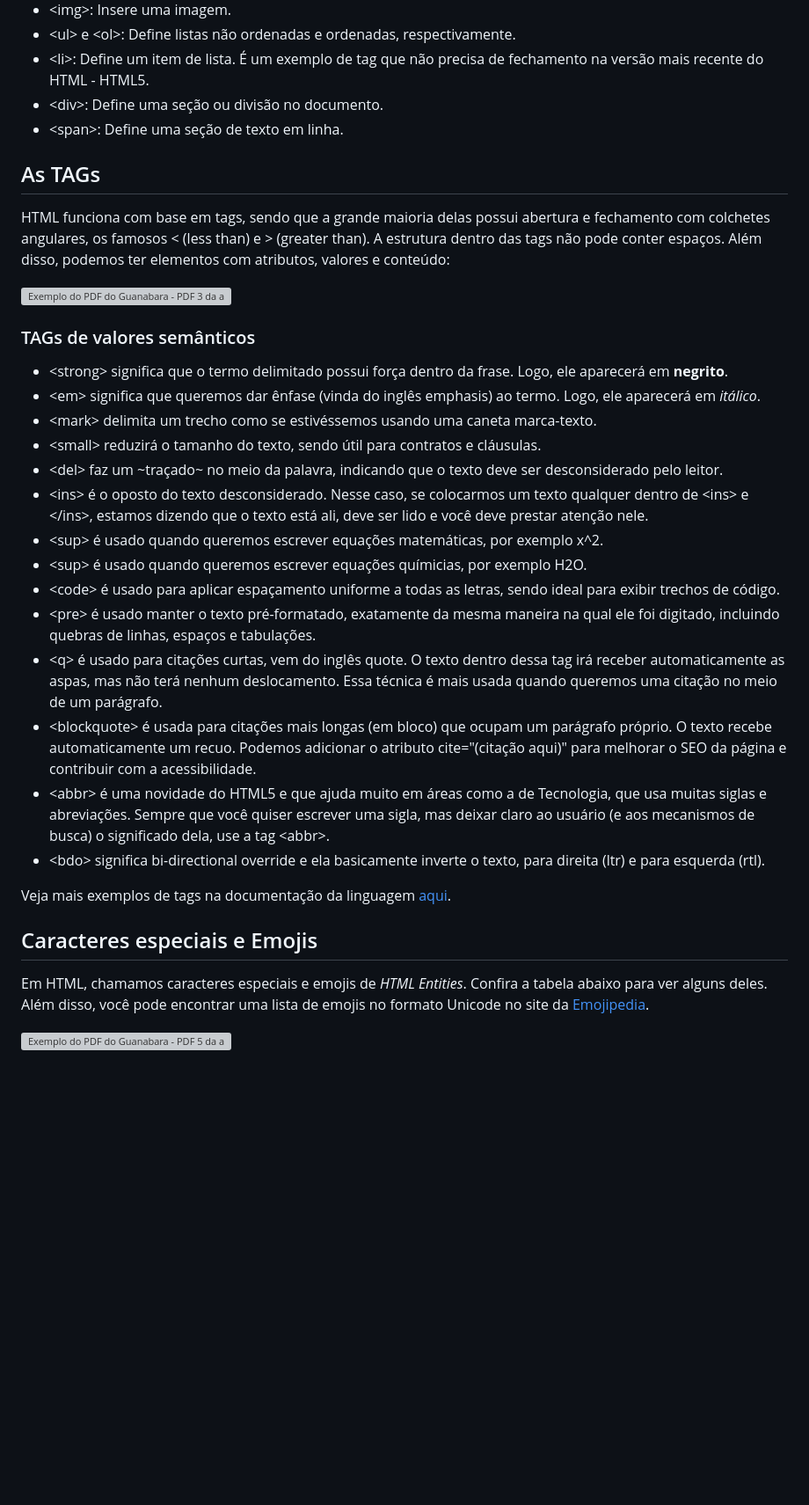
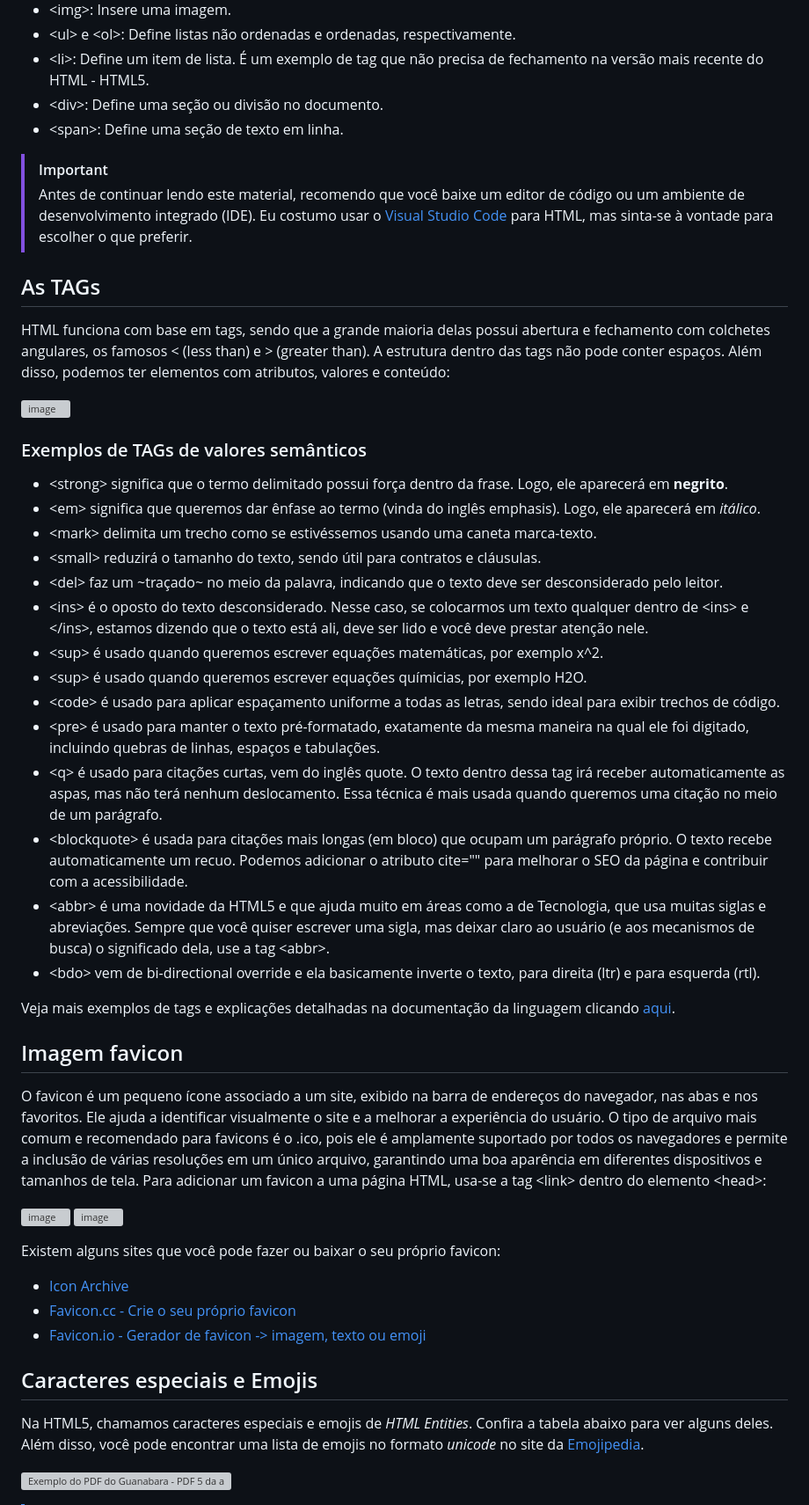
Before and after one commit to ReisLeonardo/html-css, a Markdown page: html.md, the part around the change printed below. Shown: that part at 88% size. Drawn GitHub-style; blank space fills up the shorter version; grey boxes are pictures that could not be loaded.

```diff
--- a/html.md
+++ b/html.md
@@ -27,15 +27,18 @@ Exemplos de tags dentro do &lt;body&gt;:
 - &lt;div&gt;: Define uma seção ou divisão no documento.
 - &lt;span&gt;: Define uma seção de texto em linha.
 
+>[!IMPORTANT]
+> Antes de continuar lendo este material, recomendo que você baixe um editor de código ou um ambiente de desenvolvimento integrado (IDE). Eu costumo usar o [Visual Studio Code](https://code.visualstudio.com/download) para HTML, mas sinta-se à vontade para escolher o que preferir.
+
 ## As TAGs
 HTML funciona com base em tags, sendo que a grande maioria delas possui abertura e fechamento com colchetes angulares, os famosos < (less than) e > (greater than).
 A estrutura dentro das tags não pode conter espaços. Além disso, podemos ter elementos com atributos, valores e conteúdo:
 
-![Exemplo do PDF do Guanabara - PDF 3 da aula da HTML e CSS pg. 4](https://github.com/ReisLeonardo/html-css-js/assets/89877899/9cf5fc12-db3a-4a52-b094-adb47b164506)
+![image](https://github.com/ReisLeonardo/html-css-js/assets/89877899/4125a51b-ab75-4428-8a3f-0f751f9b6264)
 
-### TAGs de valores semânticos
+### Exemplos de TAGs de valores semânticos
 * &lt;strong&gt; significa que o termo delimitado possui força dentro da frase. Logo, ele aparecerá em **negrito**.
-* &lt;em&gt; significa que queremos dar ênfase (vinda do inglês emphasis) ao termo. Logo, ele aparecerá em _itálico_.
+* &lt;em&gt; significa que queremos dar ênfase ao termo (vinda do inglês emphasis). Logo, ele aparecerá em _itálico_.
 * &lt;mark&gt; delimita um trecho como se estivéssemos usando uma caneta marca-texto.
 * &lt;small&gt; reduzirá o tamanho do texto, sendo útil para contratos e cláusulas.
 * &lt;del&gt; faz um ~traçado~ no meio da palavra, indicando que o texto deve ser desconsiderado pelo leitor.
@@ -43,16 +46,27 @@ A estrutura dentro das tags não pode conter espaços. Além disso, podemos ter
 * &lt;sup&gt; é usado quando queremos escrever equações matemáticas, por exemplo x^2.
 * &lt;sup&gt; é usado quando queremos escrever equações químicias, por exemplo H2O.
 * &lt;code&gt; é usado para aplicar espaçamento uniforme a todas as letras, sendo ideal para exibir trechos de código.
-* &lt;pre&gt; é usado manter o texto pré-formatado, exatamente da mesma maneira na qual ele foi digitado, incluindo quebras de linhas, espaços e tabulações.
+* &lt;pre&gt; é usado para manter o texto pré-formatado, exatamente da mesma maneira na qual ele foi digitado, incluindo quebras de linhas, espaços e tabulações.
 * &lt;q&gt; é usado para citações curtas, vem do inglês quote. O texto dentro dessa tag irá receber automaticamente as aspas, mas não terá nenhum deslocamento. Essa técnica é mais usada quando queremos uma citação no meio de um parágrafo.
-* &lt;blockquote&gt; é usada para citações mais longas (em bloco) que ocupam um parágrafo próprio. O texto recebe automaticamente um recuo. Podemos adicionar o atributo cite="(citação aqui)" para melhorar o SEO da página e contribuir com a acessibilidade.
-* &lt;abbr&gt; é uma novidade do HTML5 e que ajuda muito em áreas como a de Tecnologia, que usa muitas siglas e abreviações. Sempre que você quiser escrever uma sigla, mas deixar claro ao usuário (e aos mecanismos de busca) o significado dela, use a tag &lt;abbr&gt;.
-* &lt;bdo&gt; significa bi-directional override e ela basicamente inverte o texto, para direita (ltr) e para esquerda (rtl).
+* &lt;blockquote&gt; é usada para citações mais longas (em bloco) que ocupam um parágrafo próprio. O texto recebe automaticamente um recuo. Podemos adicionar o atributo cite="" para melhorar o SEO da página e contribuir com a acessibilidade.
+* &lt;abbr&gt; é uma novidade da HTML5 e que ajuda muito em áreas como a de Tecnologia, que usa muitas siglas e abreviações. Sempre que você quiser escrever uma sigla, mas deixar claro ao usuário (e aos mecanismos de busca) o significado dela, use a tag &lt;abbr&gt;.
+* &lt;bdo&gt; vem de bi-directional override e ela basicamente inverte o texto, para direita (ltr) e para esquerda (rtl).
 
-Veja mais exemplos de tags na documentação da linguagem [aqui](https://developer.mozilla.org/en-US/docs/Web/HTML/Element).
+Veja mais exemplos de tags e explicações detalhadas na documentação da linguagem clicando [aqui](https://developer.mozilla.org/en-US/docs/Web/HTML/Element).
+
+## Imagem favicon
+O favicon é um pequeno ícone associado a um site, exibido na barra de endereços do navegador, nas abas e nos favoritos. Ele ajuda a identificar visualmente o site e a melhorar a experiência do usuário. O tipo de arquivo mais comum e recomendado para favicons é o .ico, pois ele é amplamente suportado por todos os navegadores e permite a inclusão de várias resoluções em um único arquivo, garantindo uma boa aparência em diferentes dispositivos e tamanhos de tela. Para adicionar um favicon a uma página HTML, usa-se a tag &lt;link&gt; dentro do elemento &lt;head&gt;:
+
+![image](https://github.com/ReisLeonardo/html-css-js/assets/89877899/54c27393-b93b-41af-9c1f-9d3b85785901)
+![image](https://github.com/ReisLeonardo/html-css-js/assets/89877899/b6a01d7a-c221-477f-b2ab-3fdfddf32a3a)
+
+Existem alguns sites que você pode fazer ou baixar o seu próprio favicon:
+* [Icon Archive](https://www.iconarchive.com/)
+* [Favicon.cc - Crie o seu próprio favicon](https://www.favicon.cc/)
+* [Favicon.io - Gerador de favicon -> imagem, texto ou emoji](https://favicon.io/)
 
 ## Caracteres especiais e Emojis
-Em HTML, chamamos caracteres especiais e emojis de _HTML Entities_. Confira a tabela abaixo para ver alguns deles. Além disso, você pode encontrar uma lista de emojis no formato Unicode no site da
+Na HTML5, chamamos caracteres especiais e emojis de _HTML Entities_. Confira a tabela abaixo para ver alguns deles. Além disso, você pode encontrar uma lista de emojis no formato _unicode_ no site da
 [Emojipedia](www.emojipedia.org).
 
 ![Exemplo do PDF do Guanabara - PDF 5 da aula da HTML e CSS pg. 4](https://github.com/ReisLeonardo/html-css-js/assets/89877899/a9341857-f487-4879-aa5d-b8bc8fb7ffbc)
```
Also changed, not shown: other parts of html.md (+64 -60 lines).
